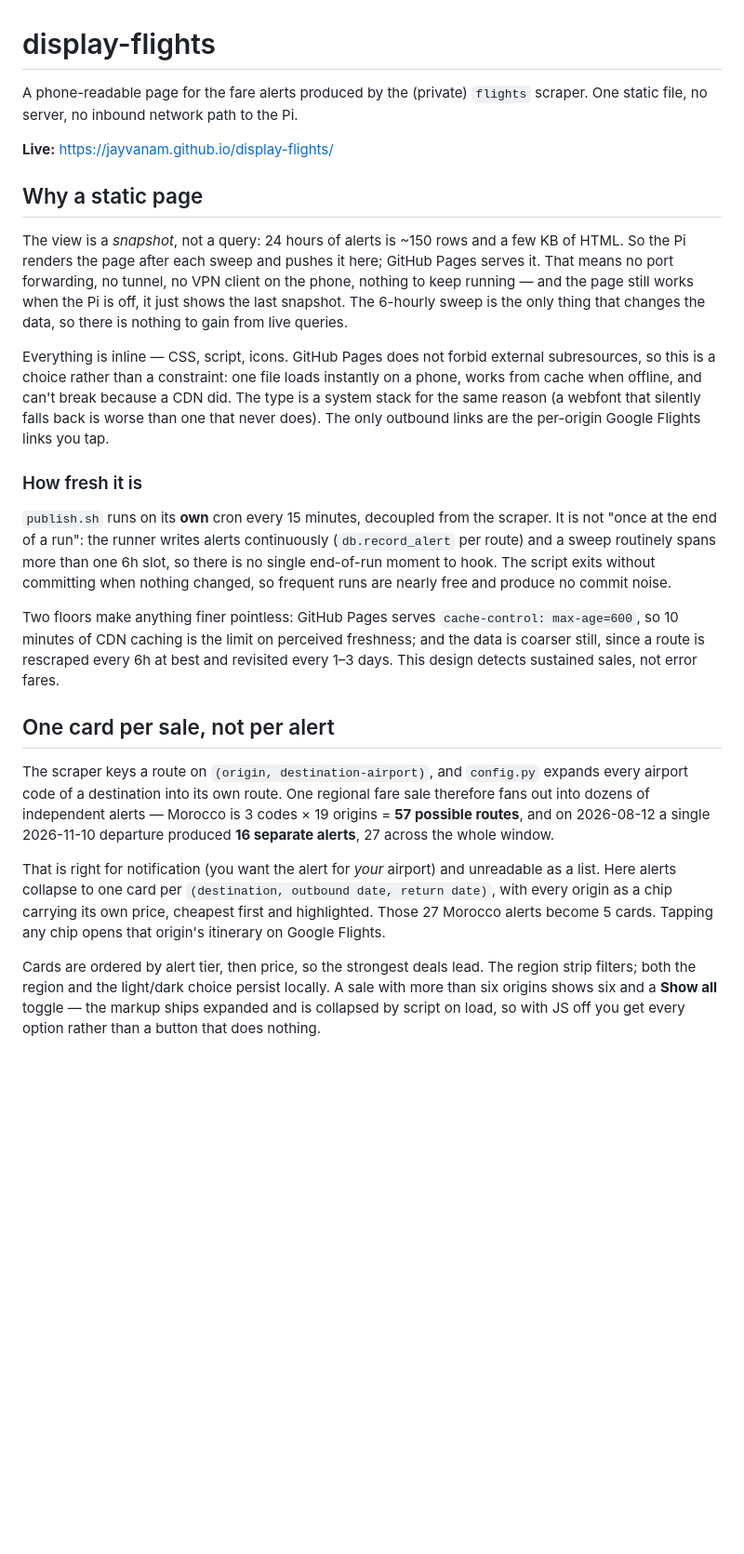
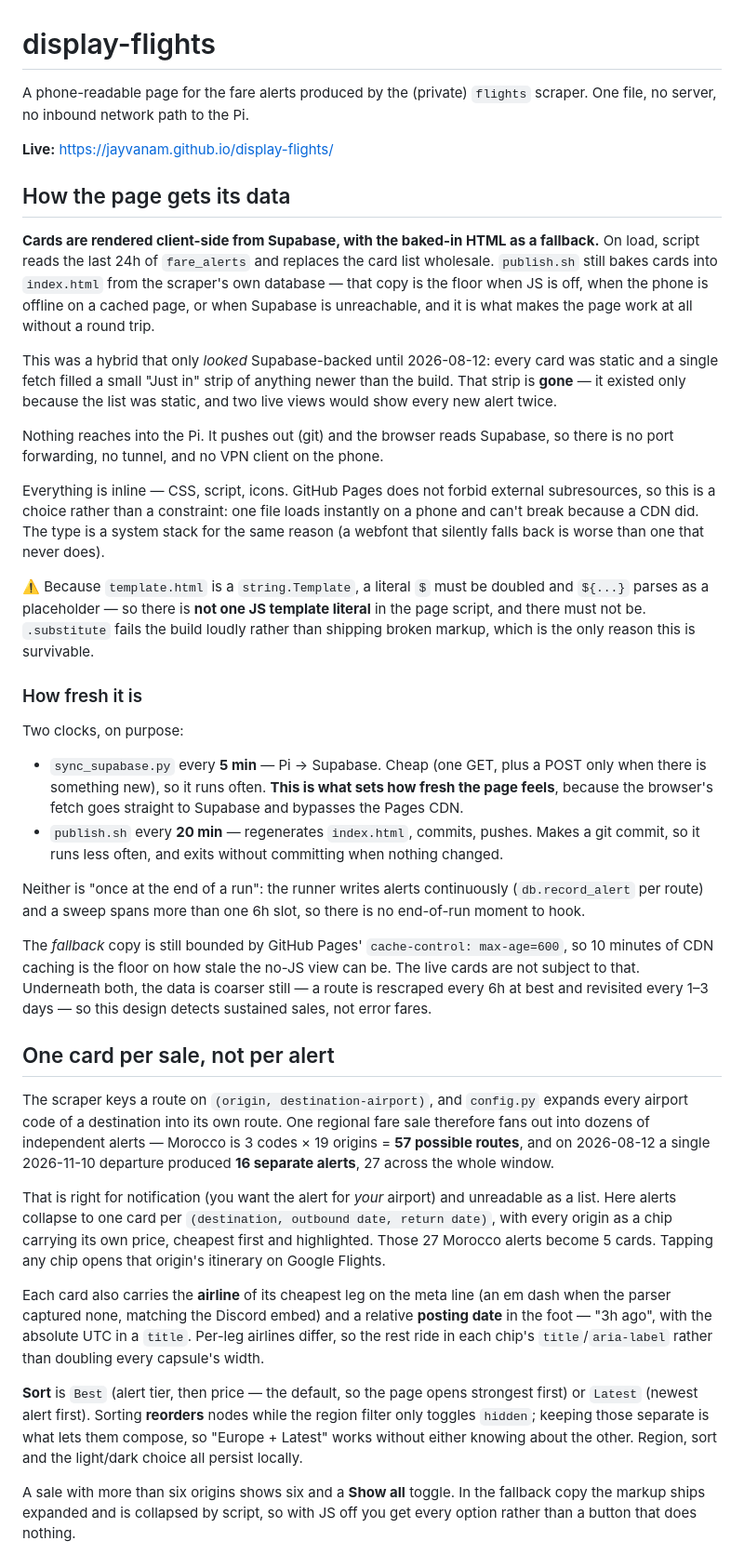
Before and after one commit to jayvanam/display-flights, a Markdown page: README.md, the part around one of its changes. Shown at 93% size. GitHub-like rendering; blank space fills up the shorter version.

```diff
--- a/README.md
+++ b/README.md
@@ -1,38 +1,57 @@
 # display-flights
 
 A phone-readable page for the fare alerts produced by the (private) `flights`
-scraper. One static file, no server, no inbound network path to the Pi.
+scraper. One file, no server, no inbound network path to the Pi.
 
 **Live:** https://jayvanam.github.io/display-flights/
 
-## Why a static page
+## How the page gets its data
 
-The view is a *snapshot*, not a query: 24 hours of alerts is ~150 rows and a few KB
-of HTML. So the Pi renders the page after each sweep and pushes it here; GitHub
-Pages serves it. That means no port forwarding, no tunnel, no VPN client on the
-phone, nothing to keep running — and the page still works when the Pi is off, it
-just shows the last snapshot. The 6-hourly sweep is the only thing that changes the
-data, so there is nothing to gain from live queries.
+**Cards are rendered client-side from Supabase, with the baked-in HTML as a
+fallback.** On load, script reads the last 24h of `fare_alerts` and replaces the card
+list wholesale. `publish.sh` still bakes cards into `index.html` from the scraper's own
+database — that copy is the floor when JS is off, when the phone is offline on a cached
+page, or when Supabase is unreachable, and it is what makes the page work at all
+without a round trip.
+
+This was a hybrid that only *looked* Supabase-backed until 2026-08-12: every card was
+static and a single fetch filled a small "Just in" strip of anything newer than the
+build. That strip is **gone** — it existed only because the list was static, and two
+live views would show every new alert twice.
+
+Nothing reaches into the Pi. It pushes out (git) and the browser reads Supabase, so
+there is no port forwarding, no tunnel, and no VPN client on the phone.
 
 Everything is inline — CSS, script, icons. GitHub Pages does not forbid external
 subresources, so this is a choice rather than a constraint: one file loads instantly
-on a phone, works from cache when offline, and can't break because a CDN did. The
-type is a system stack for the same reason (a webfont that silently falls back is
-worse than one that never does). The only outbound links are the per-origin Google
-Flights links you tap.
+on a phone and can't break because a CDN did. The type is a system stack for the same
+reason (a webfont that silently falls back is worse than one that never does).
+
+⚠️ Because `template.html` is a `string.Template`, a literal `$` must be doubled and
+`${...}` parses as a placeholder — so there is **not one JS template literal** in the
+page script, and there must not be. `.substitute` fails the build loudly rather than
+shipping broken markup, which is the only reason this is survivable.
 
 ### How fresh it is
 
-`publish.sh` runs on its **own** cron every 15 minutes, decoupled from the scraper.
-It is not "once at the end of a run": the runner writes alerts continuously
-(`db.record_alert` per route) and a sweep routinely spans more than one 6h slot, so
-there is no single end-of-run moment to hook. The script exits without committing
-when nothing changed, so frequent runs are nearly free and produce no commit noise.
+Two clocks, on purpose:
 
-Two floors make anything finer pointless: GitHub Pages serves `cache-control:
-max-age=600`, so 10 minutes of CDN caching is the limit on perceived freshness; and
-the data is coarser still, since a route is rescraped every 6h at best and revisited
-every 1–3 days. This design detects sustained sales, not error fares.
+- `sync_supabase.py` every **5 min** — Pi → Supabase. Cheap (one GET, plus a POST only
+  when there is something new), so it runs often. **This is what sets how fresh the
+  page feels**, because the browser's fetch goes straight to Supabase and bypasses the
+  Pages CDN.
+- `publish.sh` every **20 min** — regenerates `index.html`, commits, pushes. Makes a git
+  commit, so it runs less often, and exits without committing when nothing changed.
+
+Neither is "once at the end of a run": the runner writes alerts continuously
+(`db.record_alert` per route) and a sweep spans more than one 6h slot, so there is no
+end-of-run moment to hook.
+
+The *fallback* copy is still bounded by GitHub Pages' `cache-control: max-age=600`, so
+10 minutes of CDN caching is the floor on how stale the no-JS view can be. The live
+cards are not subject to that. Underneath both, the data is coarser still — a route is
+rescraped every 6h at best and revisited every 1–3 days — so this design detects
+sustained sales, not error fares.
 
 ## One card per sale, not per alert
 
@@ -48,10 +67,20 @@ unreadable as a list. Here alerts collapse to one card per
 its own price, cheapest first and highlighted. Those 27 Morocco alerts become 5
 cards. Tapping any chip opens that origin's itinerary on Google Flights.
 
-Cards are ordered by alert tier, then price, so the strongest deals lead. The region
-strip filters; both the region and the light/dark choice persist locally. A sale with
-more than six origins shows six and a **Show all** toggle — the markup ships expanded
-and is collapsed by script on load, so with JS off you get every option rather than a
-button that does nothing.
+Each card also carries the **airline** of its cheapest leg on the meta line (an em dash
+when the parser captured none, matching the Discord embed) and a relative **posting
+date** in the foot — "3h ago", with the absolute UTC in a `title`. Per-leg airlines
+differ, so the rest ride in each chip's `title`/`aria-label` rather than doubling every
+capsule's width.
+
+**Sort** is `Best` (alert tier, then price — the default, so the page opens strongest
+first) or `Latest` (newest alert first). Sorting **reorders** nodes while the region
+filter only toggles `hidden`; keeping those separate is what lets them compose, so
+"Europe + Latest" works without either knowing about the other. Region, sort and the
+light/dark choice all persist locally.
+
+A sale with more than six origins shows six and a **Show all** toggle. In the fallback
+copy the markup ships expanded and is collapsed by script, so with JS off you get every
+option rather than a button that does nothing.
 
 The look is Apple's: SF via `-apple-system` with tabular figures throughout, iOS
```
Also changed, not shown: other parts of README.md (+62 -18 lines).
